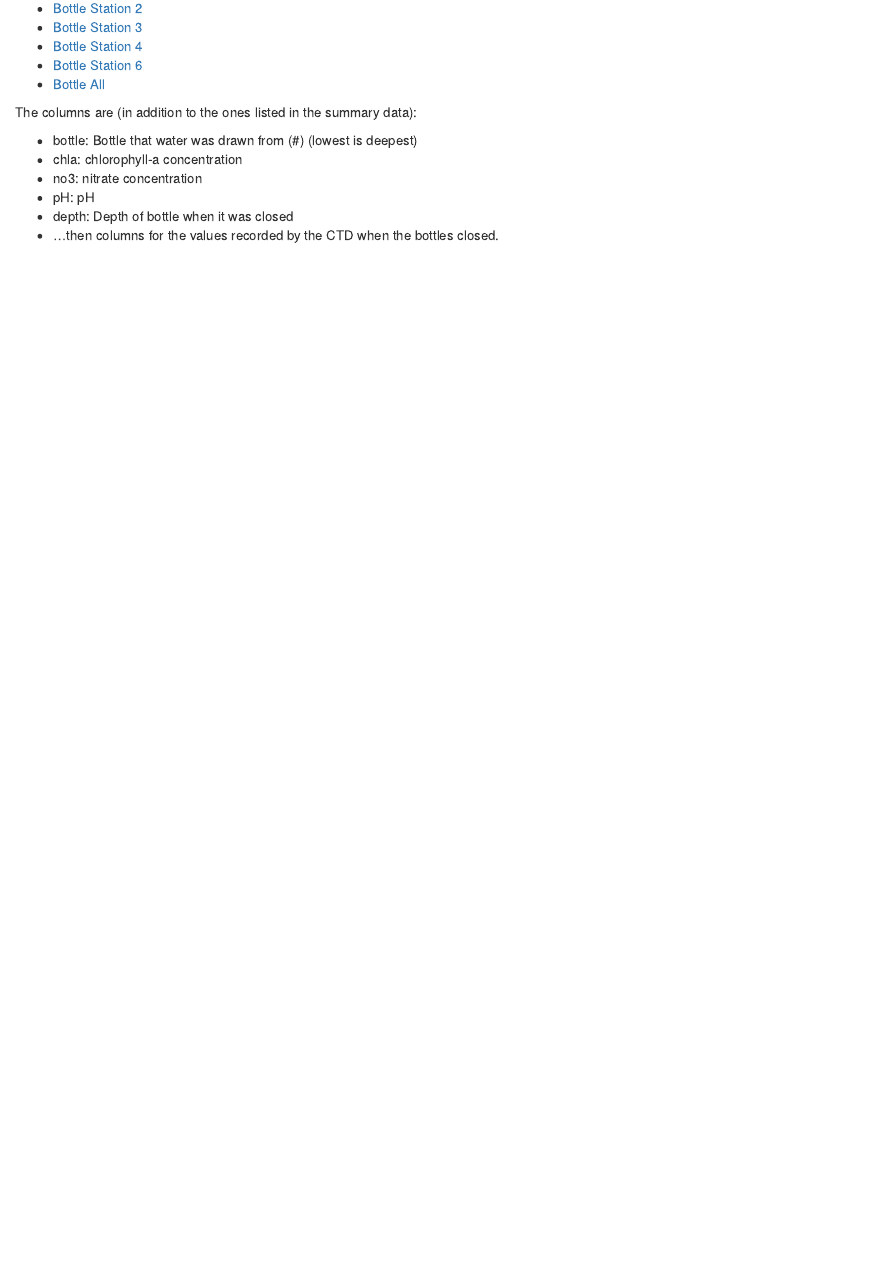
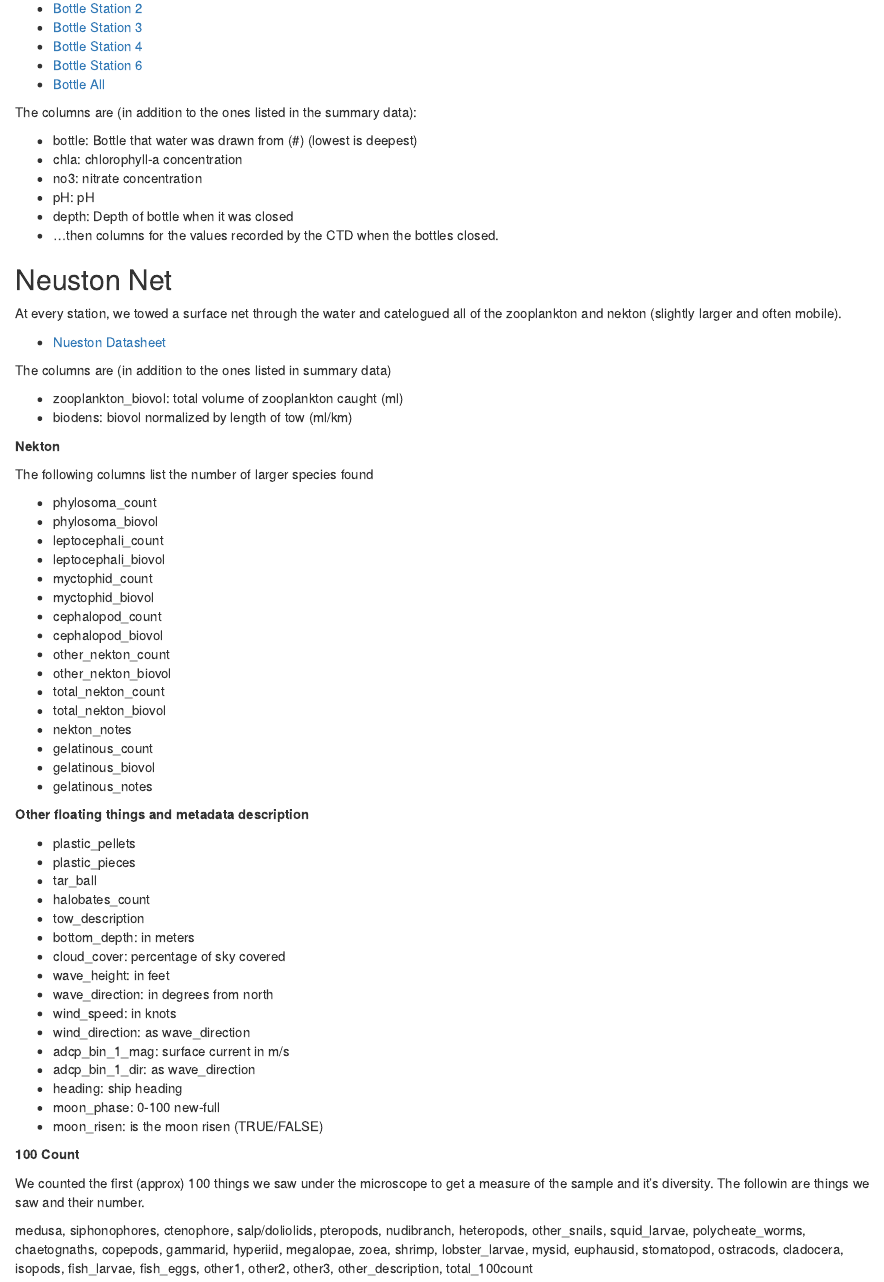
Before and after one commit to benharden27/pep_class_2023, an R Markdown document (content/cruise_data/index.Rmd): the page in a window 1100 px wide, from 2500 px down. Rendered offline with R 4.5, knitr and Pandoc, with nearby package versions.

Commit message:
add neuston data sheet

```diff
--- a/content/cruise_data/data/C308C_neuston_datasheet.csv
+++ b/content/cruise_data/data/C308C_neuston_datasheet.csv
@@ -1,5 +1,5 @@
 station,date,time_in,time_out,zd,dttm,lon,lat,temp,sal,fluor,station_distance,zooplankton_biovol,biodens,phylosoma_count,phylosoma_biovol,leptocephali_count,leptocephali_biovol,myctophid_count,myctophid_biovol,cephalopod_count,cephalopod_biovol,other_nekton_count,other_nekton_biovol,total_nekton_count,total_nekton_biovol,nekton_notes,gelatinous_count,gelatinous_biovol,gelatinous_notes,plastic_pellets,plastic_pieces,tar_ball,halobates_count,tow_description,bottom_depth,cloud_cover,wave_height,wave_direction,wind_speed,wind_direction,adcp_bin_1_mag,adcp_bin_1_dir,heading,medusa,siphonophores,ctenophore,salp/doliolids,pteropods,nudibranch,heteropods,other_snails,squid_larvae,polycheate_worms,chaetognaths,copepods,gammarid,hyperiid,megalopae,zoea,shrimp,lobster_larvae,mysid,euphausid,stomatopod,ostracods,cladocera,isopods,fish_larvae,fish_eggs,other1,other2,other3,other_description,total_100count,moon_phase,moon_risen
-C308C-002,2023-06-15,17:49:00,18:04:00,+4,2023-06-15T17:49-04:00,-70.7885,41.3963,17.11,31.820,133.00,987.5464214596828,25.7,26.024093087201994,0,0,0,0,0,0,0,0,16,16.1,16,16.1,"Pipefish: 1, 0.7ml; small silver fish: 15, 4ml",0,0,,0,0,0,0,"Lots of seagrass, salps and small silver fish",,4,2,225,18,248,0.659,221,340,1,0,0,0,0,0,0,0,0,0,1,92,0,1,0,0,0,0,0,0,0,0,2,0,0,4,0,0,0,,101,5,TRUE
-C308C-003,2023-06-16,11:06:00,11:21:00,+4,2023-06-16T11:06-04:00,-70.9828,41.2593,16.63,31.612, 81.00,899.6624830321997,12.5,13.89409943812519,0,0,0,0,0,0,0,0,0,0,0,0,,0,0,,0,0,0,0,Lots of large pieces of seaweed and a large plastic cap,42,5,0.5,315,10,244,0.191,19,343,0,0,0,0,0,0,0,0,0,0,0,10,0,0,0,0,0,0,0,0,0,0,2,0,0,88,0,0,0,,100,3,TRUE
-C308C-004,2023-06-16,15:28:00,15:42:00,+4,2023-06-16T15:28-04:00,-70.8820,41.4703,18.46,31.787,104.00,646.9096008414951,74,114.39001663252695,0,0,0,0,0,0,0,0,2,0.4,2,0.4,"Larval Fish: 2, 0.4ml",0,0,,0,0,0,0,"Plentiful seagrass, brown fuzzy seaweed, and dead bugs",19,15,1,235,16,210,0,0,317,0,0,0,0,0,0,0,45,0,0,0,61,1,0,0,0,0,0,0,0,0,0,0,0,0,12,0,0,0,,119,2,TRUE
-C308C-006,2023-06-17,16:38:00,16:53:00,+4,2023-06-17T16:38-04:00,-70.4901,41.4947,17.98,31.555, 84.00,1272.7131454200835,,,,,,,,,,,,,,,,,,,,,,,,,,,,,,,,,,,,,,,,,,,,,,,,,,,,,,,,,,,,,,,,0,TRUE
+C308C-002,2023-06-15,17:49:00,18:04:00,+4,2023-06-15T17:49-04:00,-70.7885,41.3963,17.11,31.820,133.00,987.5464214596856,25.7,26.02409308720192,0,0,0,0,0,0,0,0,16,16.1,16,16.1,"Pipefish: 1, 0.7ml; small silver fish: 15, 4ml",0,0,,0,0,0,0,"Lots of seagrass, salps and small silver fish",,4,2,225,18,248,0.659,221,340,1,0,0,0,0,0,0,0,0,0,1,92,0,1,0,0,0,0,0,0,0,0,2,0,0,4,0,0,0,,101,5,TRUE
+C308C-003,2023-06-16,11:06:00,11:21:00,+4,2023-06-16T11:06-04:00,-70.9828,41.2593,16.63,31.612, 81.00,899.6624830321981,12.5,13.894099438125215,0,0,0,0,0,0,0,0,0,0,0,0,,0,0,,0,1,0,0,Lots of large pieces of seaweed and a large plastic cap,42,5,0.5,315,10,244,0.191,19,343,0,0,0,0,0,0,0,0,0,0,0,10,0,0,0,0,0,0,0,0,0,0,2,0,0,88,0,0,0,,100,3,TRUE
+C308C-004,2023-06-16,15:28:00,15:42:00,+4,2023-06-16T15:28-04:00,-70.8820,41.4703,18.46,31.787,104.00,646.9096008418408,74,114.39001663246583,0,0,0,0,0,0,0,0,2,0.4,2,0.4,"Larval Fish: 2, 0.4ml",0,0,,0,1,0,0,"Plentiful seagrass, brown fuzzy seaweed, and dead bugs",19,15,1,235,16,210,0,0,317,0,0,0,0,0,0,0,45,0,0,0,61,1,0,0,0,0,0,0,0,0,0,0,0,0,12,0,0,0,,119,2,TRUE
+C308C-006,2023-06-17,16:38:00,16:53:00,+4,2023-06-17T16:38-04:00,-70.4901,41.4947,17.98,31.555, 84.00,1272.7131454196256,175,137.50152627071424,0,0,0,0,0,0,0,0,0,0,0,0,,0,0,,0,0,0,0,Seagrass abundant; loads of copepods,,90,0.5,165,6,106,,,264,0,0,0,0,0,0,0,1,0,0,0,100,0,0,4,0,0,0,0,0,0,0,0,0,0,15,0,0,0,,120,0,TRUE
--- a/content/cruise_data/index.Rmd
+++ b/content/cruise_data/index.Rmd
@@ -156,3 +156,60 @@ The columns are (in addition to the ones listed in the summary data):
 * pH: pH
 * depth: Depth of bottle when it was closed
 * ...then columns for the values recorded by the CTD when the bottles closed.
+
+## Neuston Net
+
+At every station, we towed a surface net through the water and catelogued all of the zooplankton and nekton (slightly larger and often mobile).
+
+* [Nueston Datasheet](data/C308C_neuston_datasheet.csv)
+
+The columns are (in addition to the ones listed in summary data)
+
+* zooplankton_biovol: total volume of zooplankton caught (ml)
+* biodens: biovol normalized by length of tow (ml/km)
+
+**Nekton**
+
+The following columns list the number of larger species found
+
+* phylosoma_count
+* phylosoma_biovol
+* leptocephali_count
+* leptocephali_biovol
+* myctophid_count
+* myctophid_biovol
+* cephalopod_count
+* cephalopod_biovol
+* other_nekton_count
+* other_nekton_biovol
+* total_nekton_count
+* total_nekton_biovol
+* nekton_notes
+* gelatinous_count
+* gelatinous_biovol
+* gelatinous_notes
+
+**Other floating things and metadata description**
+
+* plastic_pellets
+* plastic_pieces
+* tar_ball
+* halobates_count
+* tow_description
+* bottom_depth: in meters
+* cloud_cover: percentage of sky covered
+* wave_height: in feet
+* wave_direction: in degrees from north
+* wind_speed: in knots
+* wind_direction: as wave_direction
+* adcp_bin_1_mag: surface current in m/s
+* adcp_bin_1_dir: as wave_direction
+* heading: ship heading
+* moon_phase: 0-100 new-full
+* moon_risen: is the moon risen (TRUE/FALSE)
+
+**100 Count**
+
+We counted the first (approx) 100 things we saw under the microscope to get a measure of the sample and it's diversity. The followin are things we saw and their number.
+
+medusa, siphonophores, ctenophore, salp/doliolids, pteropods, nudibranch, heteropods, other_snails, squid_larvae,  polycheate_worms, chaetognaths, copepods, gammarid, hyperiid, megalopae, zoea, shrimp, lobster_larvae, mysid, euphausid, stomatopod, ostracods, cladocera, isopods, fish_larvae, fish_eggs, other1, other2, other3, other_description, total_100count
```
Also changed, not shown: content/cruise_data/index.html.
